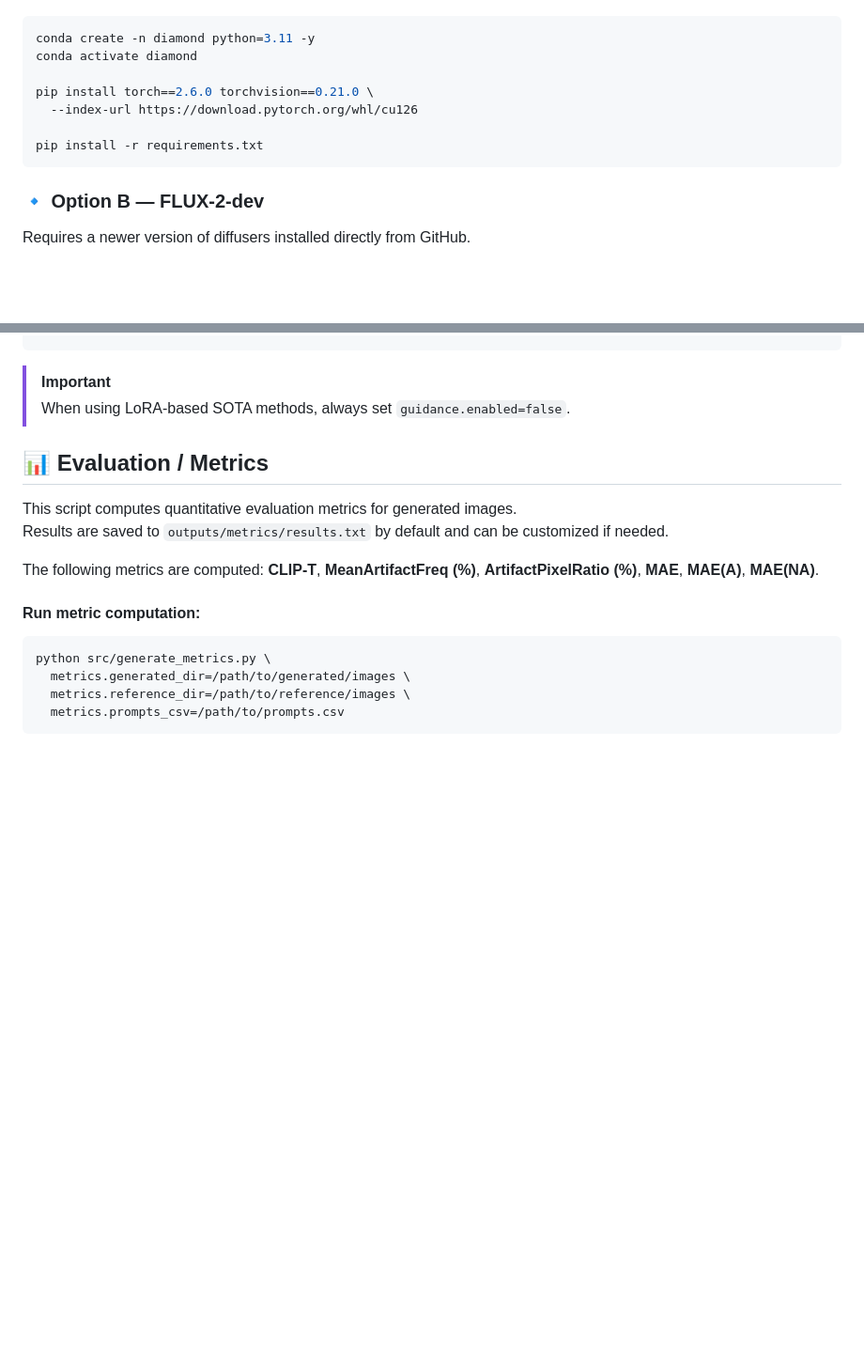
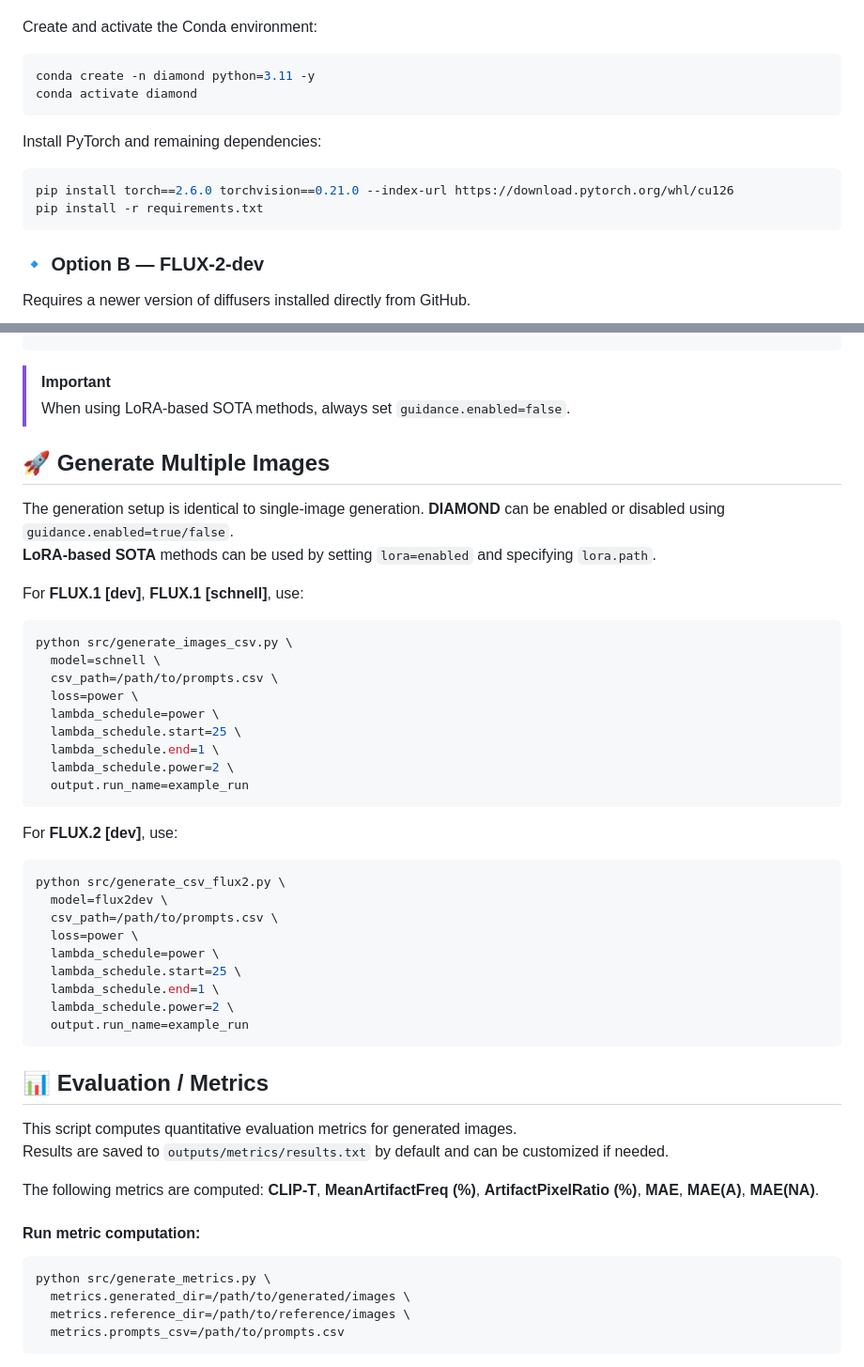
Before and after one commit to gmum/DIAMOND, a Markdown page: README.md, 2 parts joined by grey strips. Shown at 94% size. Rendered like a GitHub page; blank space fills up the shorter version.

````diff
--- a/README.md
+++ b/README.md
@@ -45,14 +45,17 @@ We provide two separate environment configurations depending on the model varian
 ![Diffusers](https://img.shields.io/badge/diffusers-0.33.1-yellow)
+
+Create and activate the Conda environment:
 
 ```bash
 conda create -n diamond python=3.11 -y
 conda activate diamond
-
-pip install torch==2.6.0 torchvision==0.21.0 \
-  --index-url https://download.pytorch.org/whl/cu126
-
+```
+Install PyTorch and remaining dependencies:
+```bash
+pip install torch==2.6.0 torchvision==0.21.0 --index-url https://download.pytorch.org/whl/cu126
 pip install -r requirements.txt
 ```
+
 ### 🔹 Option B — FLUX-2-dev
 Requires a newer version of diffusers installed directly from GitHub.
 
@@ -148,6 +151,34 @@ python src/generate_single_image.py \
 > [!IMPORTANT]
 > When using LoRA-based SOTA methods, always set `guidance.enabled=false`.
 
+## 🚀 Generate Multiple Images
+The generation setup is identical to single-image generation. **DIAMOND** can be enabled or disabled using `guidance.enabled=true/false`.
+**LoRA-based SOTA** methods can be used by setting `lora=enabled` and specifying `lora.path`.
+
+For **FLUX.1 [dev]**, **FLUX.1 [schnell]**, use:
+```bash
+python src/generate_images_csv.py \
+  model=schnell \
+  csv_path=/path/to/prompts.csv \
+  loss=power \
+  lambda_schedule=power \
+  lambda_schedule.start=25 \
+  lambda_schedule.end=1 \
+  lambda_schedule.power=2 \
+  output.run_name=example_run
+```
+For **FLUX.2 [dev]**, use:
+```bash
+python src/generate_csv_flux2.py \
+  model=flux2dev \
+  csv_path=/path/to/prompts.csv \
+  loss=power \
+  lambda_schedule=power \
+  lambda_schedule.start=25 \
+  lambda_schedule.end=1 \
+  lambda_schedule.power=2 \
+  output.run_name=example_run
+```
 
 ## 📊 Evaluation / Metrics
 This script computes quantitative evaluation metrics for generated images.
````
Also changed, not shown: other parts of README.md (+25 -1 lines).
